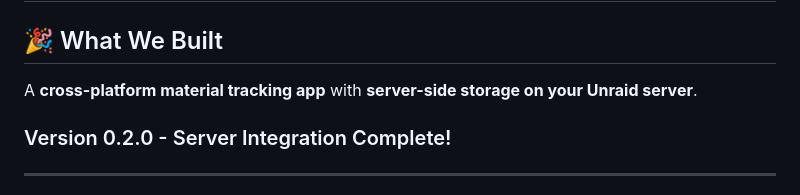
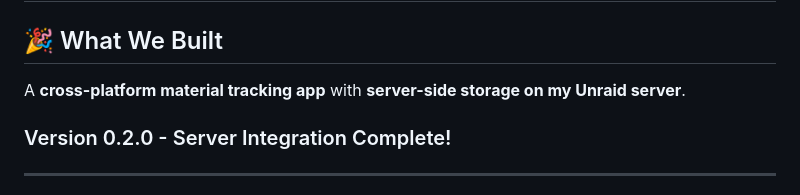
Before and after one commit to James-Hendershott/materialTracker, a Markdown page: PROJECT_SUMMARY.md, the part around the change. GitHub-like rendering.

Commit message:
docs: Update project summary with latest features

```diff
--- a/PROJECT_SUMMARY.md
+++ b/PROJECT_SUMMARY.md
@@ -2,7 +2,7 @@
 
 ## 🎉 What We Built
 
-A **cross-platform material tracking app** with **server-side storage on your Unraid server**.
+A **cross-platform material tracking app** with **server-side storage on my Unraid server**.
 
 ### Version 0.2.0 - Server Integration Complete!
 
```
